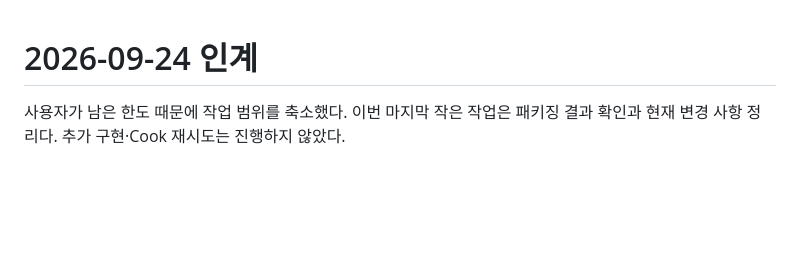
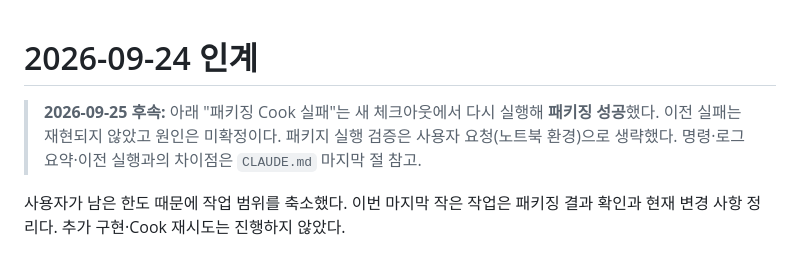
Before and after one commit to dongkimyeon/VRG_TermProj, a Markdown page: Tools/인계_2026-09-24.md, the part around the change. GitHub-like rendering; blank space fills up the shorter version.

```diff
--- a/Tools/인계_2026-09-24.md
+++ b/Tools/인계_2026-09-24.md
@@ -1,4 +1,8 @@
 # 2026-09-24 인계
+
+> **2026-09-25 후속:** 아래 "패키징 Cook 실패"는 새 체크아웃에서 다시 실행해 **패키징 성공**했다.
+> 이전 실패는 재현되지 않았고 원인은 미확정이다. 패키지 실행 검증은 사용자 요청(노트북 환경)으로 생략했다.
+> 명령·로그 요약·이전 실행과의 차이점은 `CLAUDE.md` 마지막 절 참고.
 
 사용자가 남은 한도 때문에 작업 범위를 축소했다. 이번 마지막 작은 작업은 패키징 결과 확인과
 현재 변경 사항 정리다. 추가 구현·Cook 재시도는 진행하지 않았다.
```
Also changed, not shown: CLAUDE.md (+37 -0 lines), 남은작업.md (+5 -3 lines).
